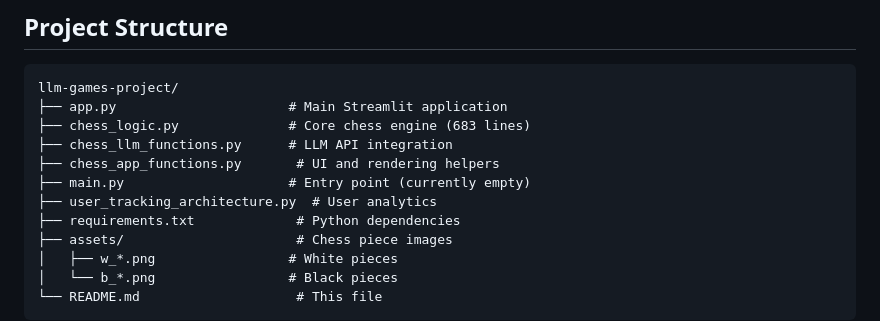
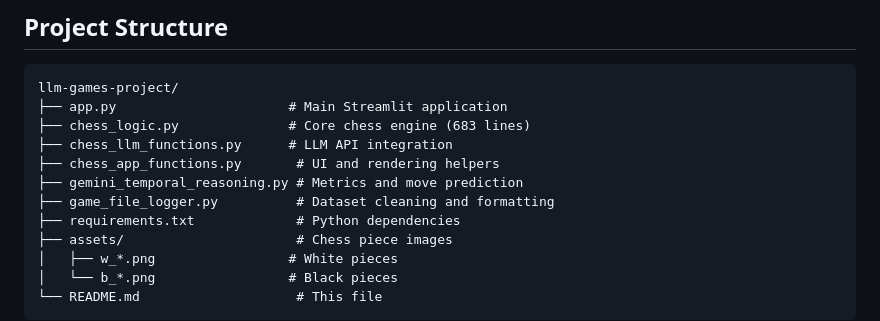
Before and after one commit to jm7n7/llm-games-project, a Markdown page: README.md, the part around the change. Drawn GitHub-style.

Commit message:
Update README with new files and remove main.py

```diff
--- a/README.md
+++ b/README.md
@@ -128,8 +128,8 @@ llm-games-project/
 ├── chess_logic.py              # Core chess engine (683 lines)
 ├── chess_llm_functions.py      # LLM API integration
 ├── chess_app_functions.py       # UI and rendering helpers
-├── main.py                     # Entry point (currently empty)
-├── user_tracking_architecture.py  # User analytics
+├── gemini_temporal_reasoning.py # Metrics and move prediction
+├── game_file_logger.py          # Dataset cleaning and formatting
 ├── requirements.txt             # Python dependencies
 ├── assets/                      # Chess piece images
 │   ├── w_*.png                 # White pieces
```
